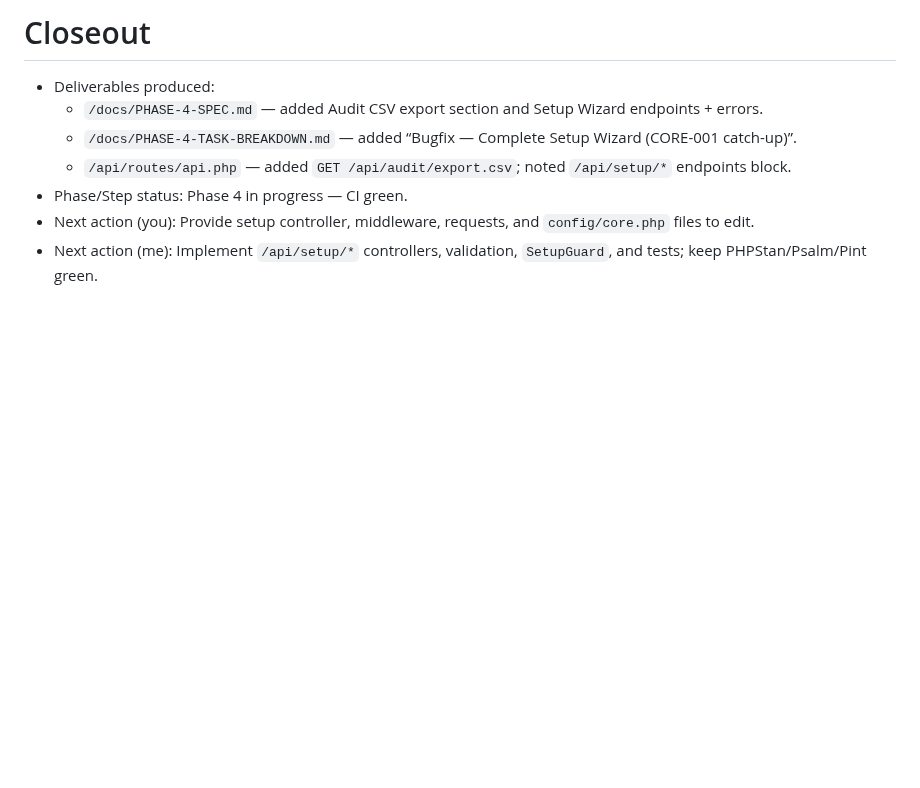
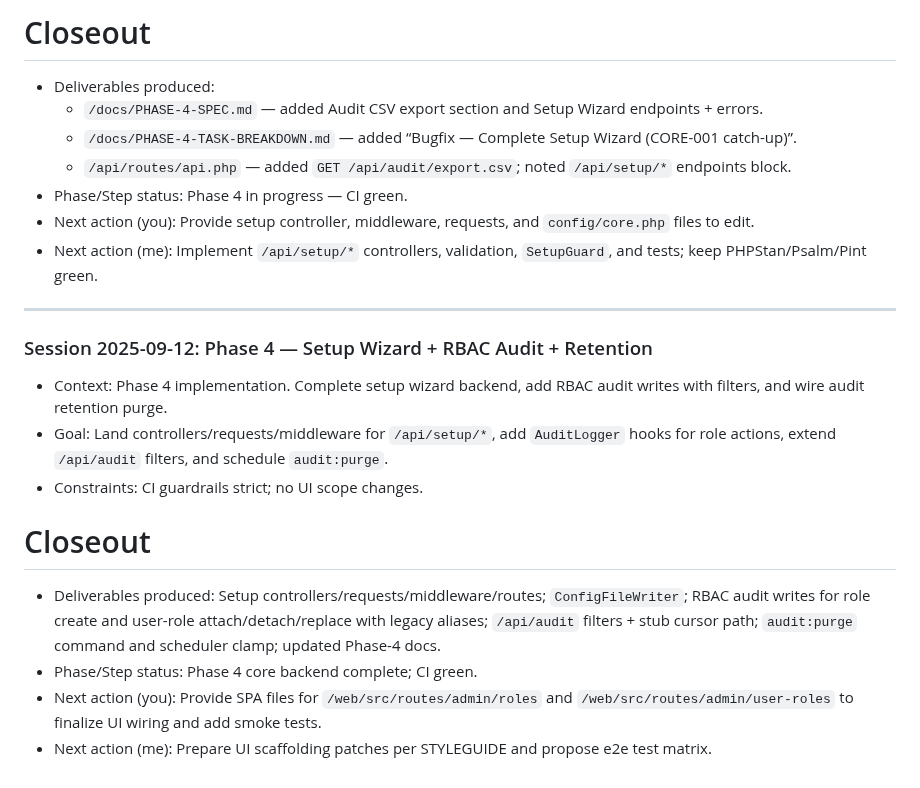
Before and after one commit to Grunticus03/phpGRC, a Markdown page: docs/SESSION-LOG.md, the part around the change. Rendered like a GitHub page; blank space fills up the shorter version.

```diff
--- a/docs/SESSION-LOG.md
+++ b/docs/SESSION-LOG.md
@@ -589,3 +589,16 @@ Closeout
 - Phase/Step status: Phase 4 in progress — CI green.
 - Next action (you): Provide setup controller, middleware, requests, and `config/core.php` files to edit.
 - Next action (me): Implement `/api/setup/*` controllers, validation, `SetupGuard`, and tests; keep PHPStan/Psalm/Pint green.
+
+---
+
+### Session 2025-09-12: Phase 4 — Setup Wizard + RBAC Audit + Retention
+- Context: Phase 4 implementation. Complete setup wizard backend, add RBAC audit writes with filters, and wire audit retention purge.
+- Goal: Land controllers/requests/middleware for `/api/setup/*`, add `AuditLogger` hooks for role actions, extend `/api/audit` filters, and schedule `audit:purge`.
+- Constraints: CI guardrails strict; no UI scope changes.
+
+# Closeout
+- Deliverables produced: Setup controllers/requests/middleware/routes; `ConfigFileWriter`; RBAC audit writes for role create and user-role attach/detach/replace with legacy aliases; `/api/audit` filters + stub cursor path; `audit:purge` command and scheduler clamp; updated Phase-4 docs.
+- Phase/Step status: Phase 4 core backend complete; CI green.
+- Next action (you): Provide SPA files for `/web/src/routes/admin/roles` and `/web/src/routes/admin/user-roles` to finalize UI wiring and add smoke tests.
+- Next action (me): Prepare UI scaffolding patches per STYLEGUIDE and propose e2e test matrix.
```
Also changed, not shown: docs/phase-4/PHASE-4-SPEC.md (+31 -17 lines), docs/phase-4/PHASE-4-TASK-BREAKDOWN.md (+7 -7 lines).
